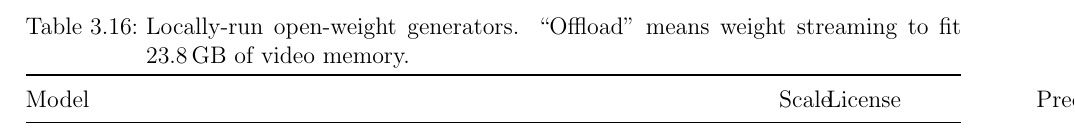
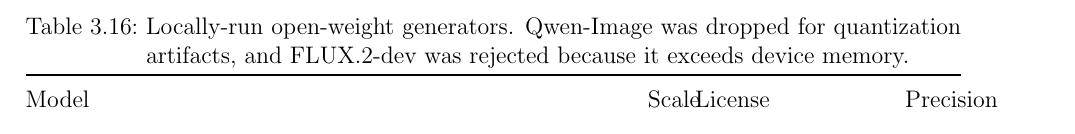
Before and after one commit to SimonHedrich/Master-Thesis, a LaTeX thesis (thesis/manuscript/main.tex, which reads thesis/manuscript/chapters/3-Methods_and_Implementation/35-Synthetic_Generator_Comparison.tex): part of page 55 of 121, cut at the place of the change. Compiled offline with pdfLaTeX.

Commit message:
docs: narrow the local generator roster table
Drop the Offload column, move the two exclusion reasons into the
caption, and break the RealVisXL + SDXL-Lightning name over two lines
so the table fits the text width.

Co-Authored-By: Claude Fable 5.1 <noreply@anthropic.com>

```diff
--- a/thesis/manuscript/chapters/3-Methods_and_Implementation/35-Synthetic_Generator_Comparison.tex
+++ b/thesis/manuscript/chapters/3-Methods_and_Implementation/35-Synthetic_Generator_Comparison.tex
@@ -126,21 +126,21 @@
 
 \begin{table}[H]
 \centering
-\caption[Locally-run open-weight generators]{Locally-run open-weight generators. \enquote{Offload} means weight streaming to fit $23.8\,\mathrm{GB}$ of video memory.}
+\caption[Locally-run open-weight generators]{Locally-run open-weight generators. Qwen-Image was dropped for quantization artifacts, and FLUX.2-dev was rejected because it exceeds device memory.}
 \label{tab:generator-local-roster}
-\begin{tabularx}{\textwidth}{@{}lXllc@{}}
+\begin{tabularx}{\textwidth}{@{}lXll@{}}
 \toprule
-Model & Scale & License & Precision & Offload \\
+Model & Scale & License & Precision \\
 \midrule
-RealVisXL + SDXL-Lightning \cite{podellSDXLImprovingLatent2023} & SDXL, $4$-step & OpenRAIL++ & fp16 & No \\
-SD 3.5 Medium \cite{esserScalingRectifiedFlow2024} & $2.5\,\mathrm{B}$ & Stability Comm. & bf16 & No \\
-SD 3.5 Large & $8\,\mathrm{B}$ & Stability Comm. & bf16 & Yes \\
-SD 3.5 Large Turbo & $8\,\mathrm{B}$, $4$-step & Stability Comm. & bf16 & Yes \\
-FLUX.2-klein \cite{labsBlackForestLabs} & $9\,\mathrm{B}$, $4$-step & FLUX non-comm. & bf16 & Yes \\
-HiDream-I1 \cite{HiDreamaiHiDreamI1FullHugging2025} & $17\,\mathrm{B}$, four encoders & MIT (composite) & NF4 & Yes \\
+\begin{tabular}[t]{@{}l@{}}RealVisXL +\\SDXL-Lightning \cite{podellSDXLImprovingLatent2023}\end{tabular} & SDXL, $4$-step & OpenRAIL++ & fp16 \\
+SD 3.5 Medium \cite{esserScalingRectifiedFlow2024} & $2.5\,\mathrm{B}$ & Stability Comm. & bf16 \\
+SD 3.5 Large & $8\,\mathrm{B}$ & Stability Comm. & bf16 \\
+SD 3.5 Large Turbo & $8\,\mathrm{B}$, $4$-step & Stability Comm. & bf16 \\
+FLUX.2-klein \cite{labsBlackForestLabs} & $9\,\mathrm{B}$, $4$-step & FLUX non-comm. & bf16 \\
+HiDream-I1 \cite{HiDreamaiHiDreamI1FullHugging2025} & $17\,\mathrm{B}$, four encoders & MIT (composite) & NF4 \\
 \midrule
-Qwen-Image \cite{QwenQwenImageHugging2025} & $20.4\,\mathrm{B}$ & Apache-2.0 & NF4 & Dropped: quantization artifacts \\
-FLUX.2-dev & $32\,\mathrm{B}$ & FLUX non-comm. & --- & Rejected: exceeds device memory \\
+Qwen-Image \cite{QwenQwenImageHugging2025} & $20.4\,\mathrm{B}$ & Apache-2.0 & NF4 \\
+FLUX.2-dev & $32\,\mathrm{B}$ & FLUX non-comm. & --- \\
 \bottomrule
 \end{tabularx}
 \end{table}
```
